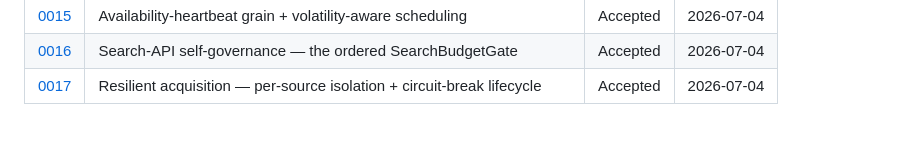
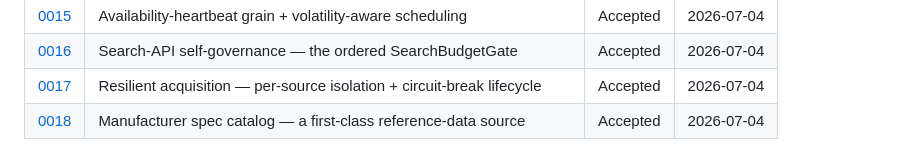
Before and after one commit to L3DigitalNet/disk-search, a Markdown page: docs/adr/README.md, the part around the change. Drawn GitHub-style.

```diff
--- a/docs/adr/README.md
+++ b/docs/adr/README.md
@@ -35,3 +35,4 @@ Write one for a **significant** and **costly-to-reverse** decision — datastore
 | [0015](adr-0015-availability-heartbeat-grain-volatility-scheduling.md) | Availability-heartbeat grain + volatility-aware scheduling | Accepted | 2026-07-04 |
 | [0016](adr-0016-search-api-self-governance.md) | Search-API self-governance — the ordered SearchBudgetGate | Accepted | 2026-07-04 |
 | [0017](adr-0017-resilient-acquisition.md) | Resilient acquisition — per-source isolation + circuit-break lifecycle | Accepted | 2026-07-04 |
+| [0018](adr-0018-manufacturer-spec-catalog.md) | Manufacturer spec catalog — a first-class reference-data source | Accepted | 2026-07-04 |
```
Also changed, not shown: docs/adr/adr-0018-manufacturer-spec-catalog.md (added, +100 -0 lines), docs/specs/hw-radar-master-spec.md (+7 -2 lines).
